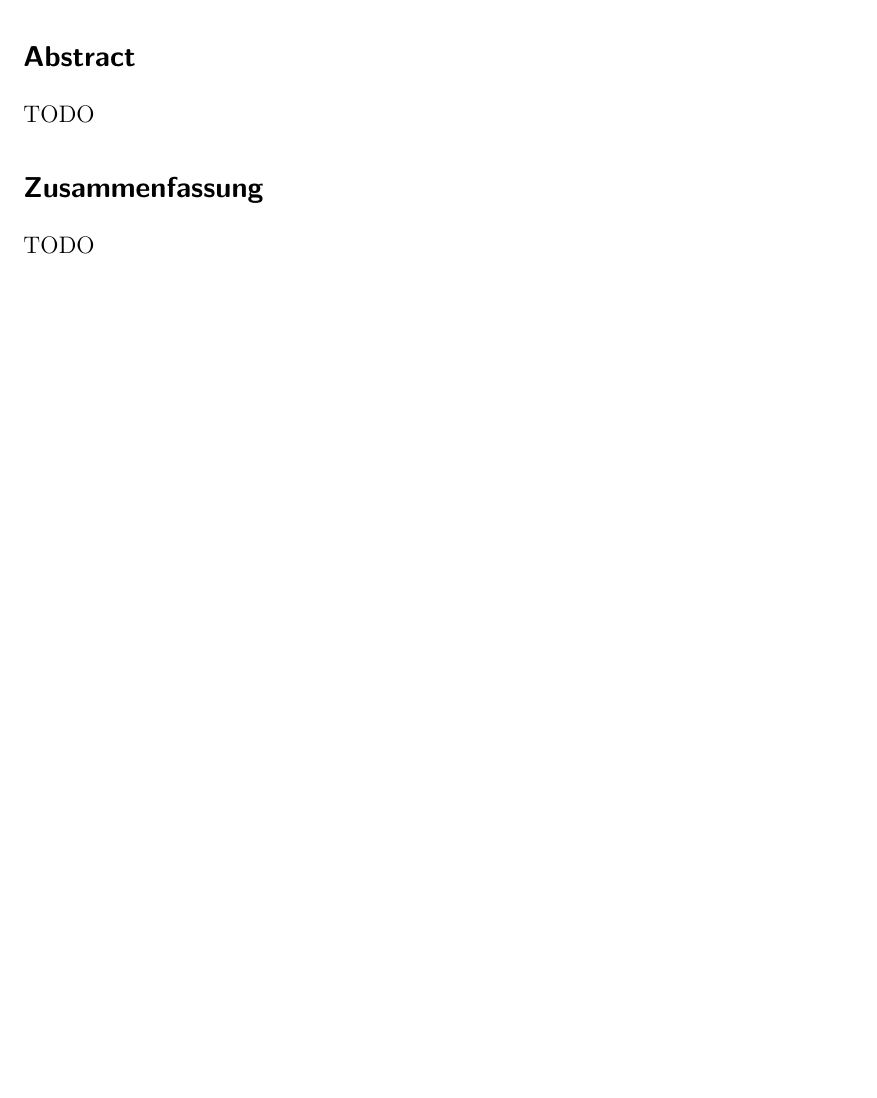
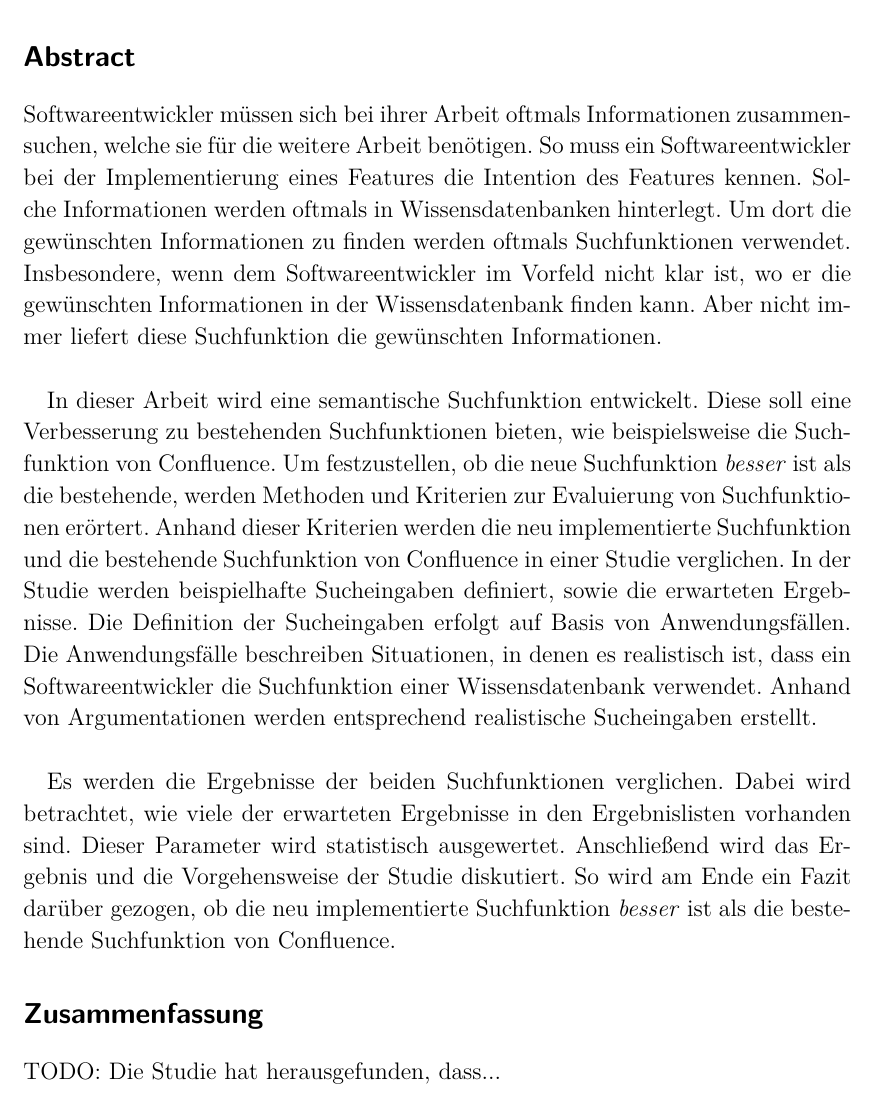
Before and after one commit to LeonZimmermann/Bachelorarbeit, a LaTeX thesis (00-thesis-base.tex, which reads 08-abstract.tex): part of page 2 of 37, cut so that both start at the same text, the shorter picture padded with empty space. Compiled offline with pdfLaTeX.

Commit message:
Abstract hinzufuegen

```diff
--- a/08-abstract.tex
+++ b/08-abstract.tex
@@ -19,10 +19,30 @@
 %
 %
 \section*{Abstract}
-TODO
+Softwareentwickler müssen sich bei ihrer Arbeit oftmals Informationen zusammensuchen, welche sie für die weitere Arbeit benötigen.
+So muss ein Softwareentwickler bei der Implementierung eines Features die Intention des Features kennen.
+Solche Informationen werden oftmals in Wissensdatenbanken hinterlegt.
+Um dort die gewünschten Informationen zu finden werden oftmals Suchfunktionen verwendet.
+Insbesondere, wenn dem Softwareentwickler im Vorfeld nicht klar ist, wo er die gewünschten Informationen in der Wissensdatenbank finden kann.
+Aber nicht immer liefert diese Suchfunktion die gewünschten Informationen.\\
+
+In dieser Arbeit wird eine semantische Suchfunktion entwickelt.
+Diese soll eine Verbesserung zu bestehenden Suchfunktionen bieten, wie beispielsweise die Suchfunktion von Confluence.
+Um festzustellen, ob die neue Suchfunktion \textit{besser} ist als die bestehende, werden Methoden und Kriterien zur Evaluierung von Suchfunktionen erörtert.
+Anhand dieser Kriterien werden die neu implementierte Suchfunktion und die bestehende Suchfunktion von Confluence in einer Studie verglichen.
+In der Studie werden beispielhafte Sucheingaben definiert, sowie die erwarteten Ergebnisse.
+Die Definition der Sucheingaben erfolgt auf Basis von Anwendungsfällen.
+Die Anwendungsfälle beschreiben Situationen, in denen es realistisch ist, dass ein Softwareentwickler die Suchfunktion einer Wissensdatenbank verwendet.
+Anhand von Argumentationen werden entsprechend realistische Sucheingaben erstellt.\\
+
+Es werden die Ergebnisse der beiden Suchfunktionen verglichen.
+Dabei wird betrachtet, wie viele der erwarteten Ergebnisse in den Ergebnislisten vorhanden sind.
+Dieser Parameter wird statistisch ausgewertet.
+Anschließend wird das Ergebnis und die Vorgehensweise der Studie diskutiert.
+So wird am Ende ein Fazit darüber gezogen, ob die neu implementierte Suchfunktion \textit{besser} ist als die bestehende Suchfunktion von Confluence.
 
 %
 %
 %
 \section*{Zusammenfassung}
-TODO
+TODO: Die Studie hat herausgefunden, dass...
```
Also changed, not shown: 00-thesis-base.pdf, 4 other files.
